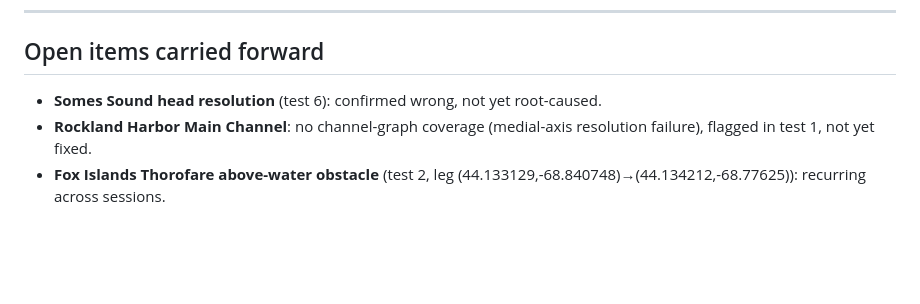
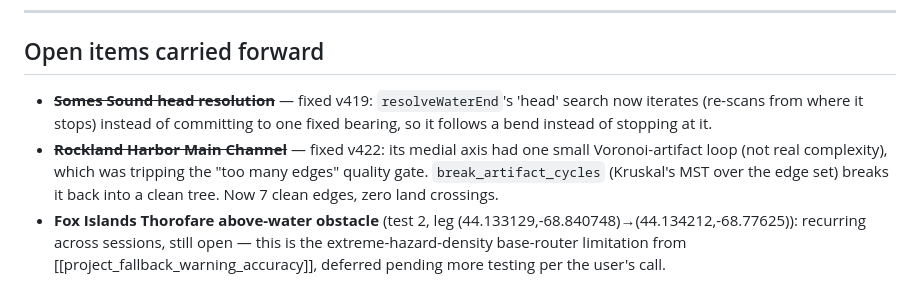
Before and after one commit to egilchri/AudioChart, a Markdown page: ADVENTURE_TESTS.md, the part around the change. Rendered like a GitHub page; blank space fills up the shorter version.

Commit message:
Update ADVENTURE_TESTS.md: mark Somes Sound + Rockland Harbor fixed

```diff
--- a/ADVENTURE_TESTS.md
+++ b/ADVENTURE_TESTS.md
@@ -91,8 +91,17 @@ Starts at the real head of Somes Sound (44.361972,-68.327533, per the user)
 ---
 
 ## Open items carried forward
-- **Somes Sound head resolution** (test 6): confirmed wrong, not yet root-caused.
-- **Rockland Harbor Main Channel**: no channel-graph coverage (medial-axis
-  resolution failure), flagged in test 1, not yet fixed.
+- ~~**Somes Sound head resolution**~~ — fixed v419: `resolveWaterEnd`'s
+  'head' search now iterates (re-scans from where it stops) instead of
+  committing to one fixed bearing, so it follows a bend instead of stopping
+  at it.
+- ~~**Rockland Harbor Main Channel**~~ — fixed v422: its medial axis had one
+  small Voronoi-artifact loop (not real complexity), which was tripping the
+  "too many edges" quality gate. `break_artifact_cycles` (Kruskal's MST over
+  the edge set) breaks it back into a clean tree. Now 7 clean edges, zero
+  land crossings.
 - **Fox Islands Thorofare above-water obstacle** (test 2, leg
-  (44.133129,-68.840748)→(44.134212,-68.77625)): recurring across sessions.
+  (44.133129,-68.840748)→(44.134212,-68.77625)): recurring across sessions,
+  still open — this is the extreme-hazard-density base-router limitation
+  from [[project_fallback_warning_accuracy]], deferred pending more testing
+  per the user's call.
```
